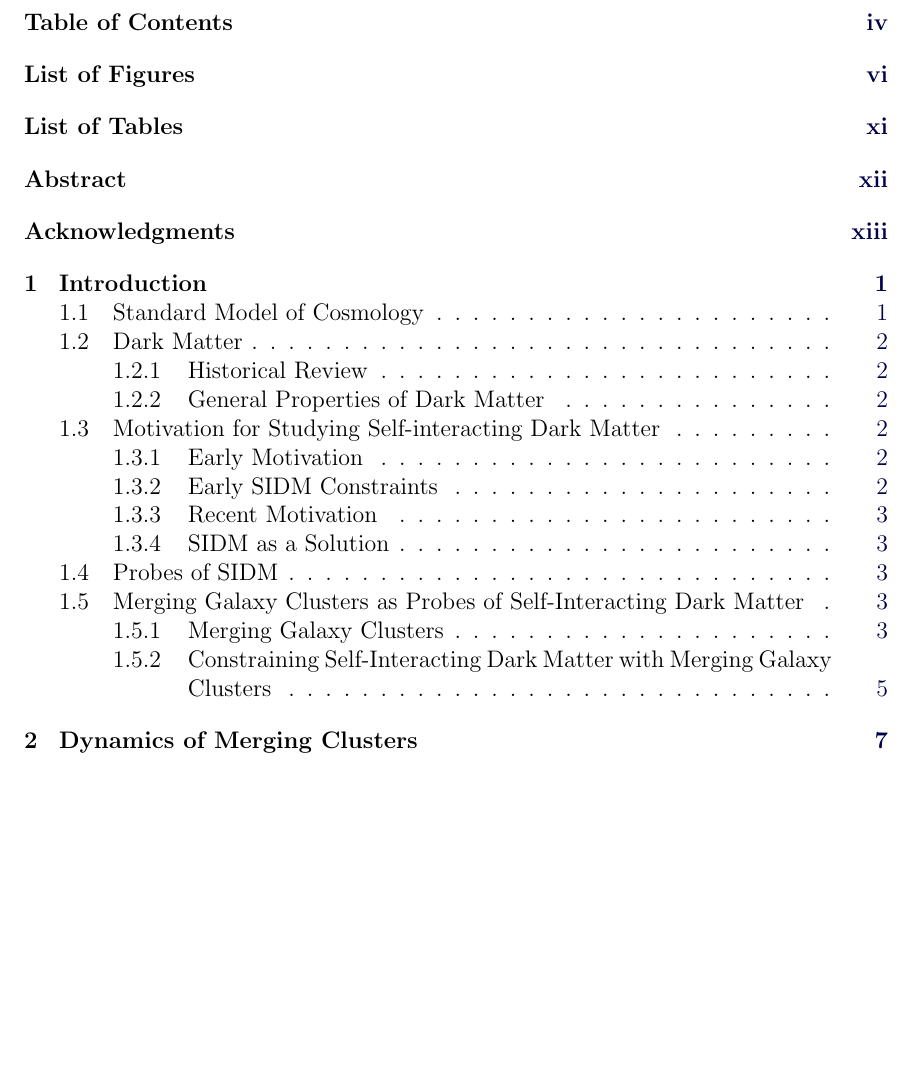
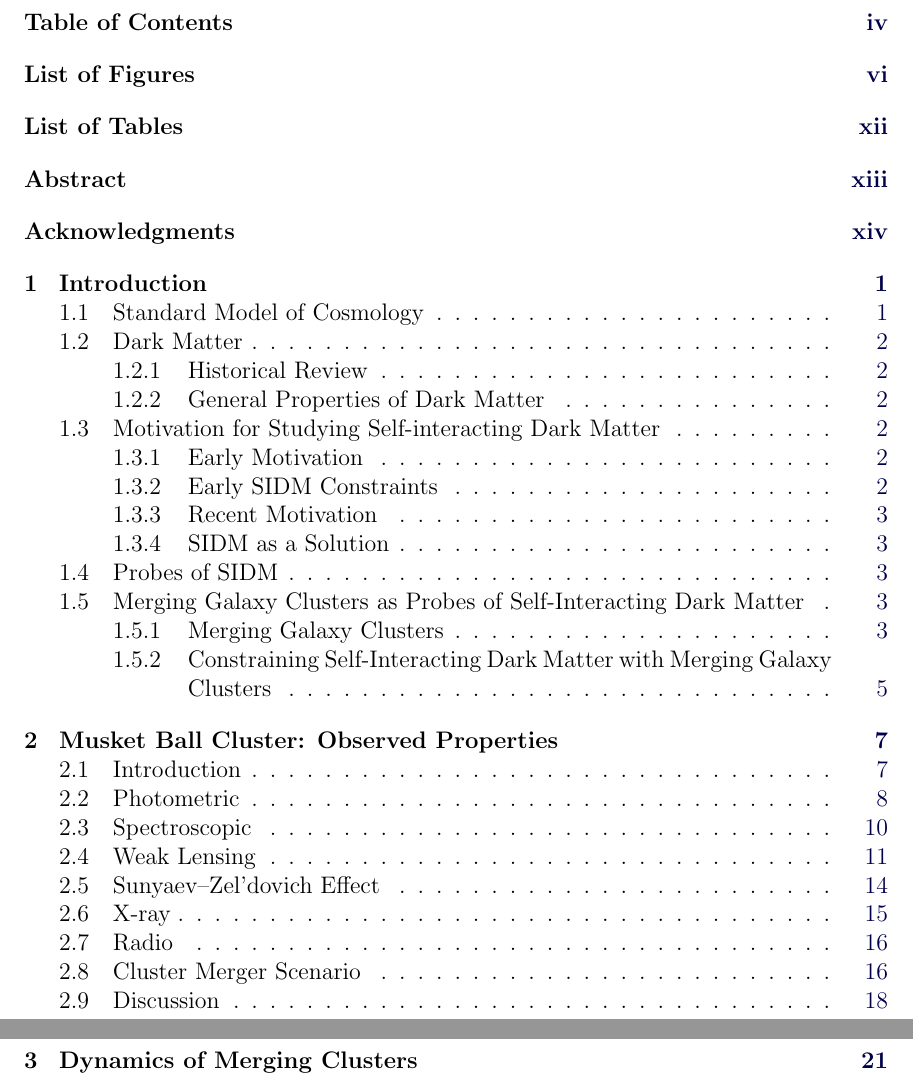
Before and after one commit to wadawson/dissertation, a LaTeX thesis (dissertation.tex): part of page 4 of 81 before the commit and two parts of pages 4 and 5 of 98 after it, the two joined at a grey line, cut so that both start at the same text, the shorter picture padded with empty space. Compiled offline with pdfLaTeX.

Commit message:
changed dissertation.tex to now build Chapter 2

```diff
--- a/dissertation.tex
+++ b/dissertation.tex
@@ -142,7 +142,7 @@
       Abstract/intext,
       Acknowledgements/acknowledgements,
       Chapter1/chapter1,
-%      Chapter2/chapter2,
+      Chapter2/chapter2,
       Chapter3/chapter3,
 %      Chapter4/chapter4,
 %      Chapter5/chapter5,
```
Also changed, not shown: dissertation.tex (2 more changed lines).
